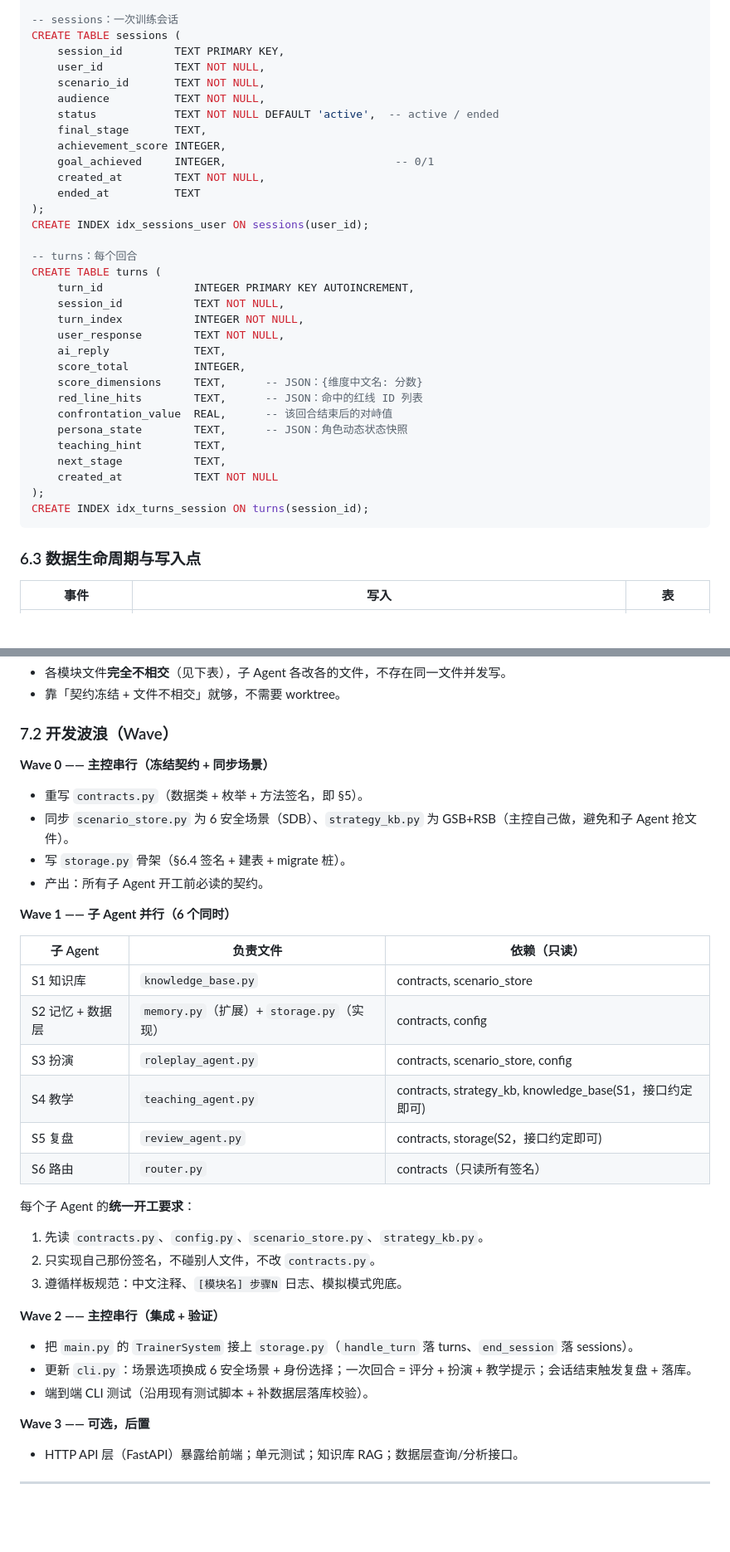
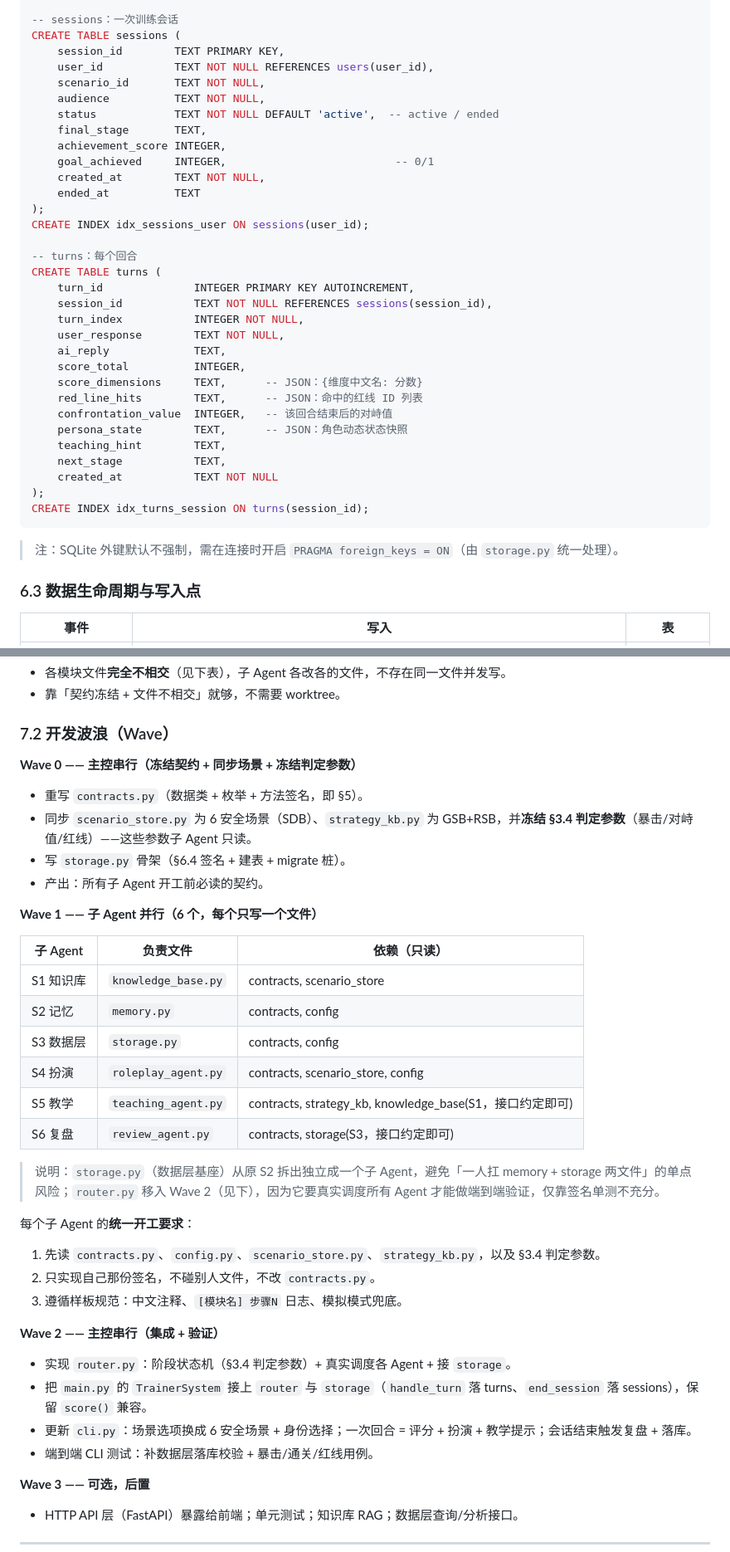
Before and after one commit to jdjxbcbj/self-trainer-agent, a Markdown page: PLAN.md, 2 parts joined by grey strips. Shown at 83% size. Rendered like a GitHub page; blank space fills up the shorter version.

Commit message:
docs: 冻结判定参数、消除爽感归属矛盾、重排 Wave 编排
对照评审意见补上三处断层：
- P0-1/P1-2：新增 §3.4 判定参数表（暴击阈值 ≥85、对峙值涨落、红线一票否决 ≤30、
  yield 阈值 ≤25、通关/失控条件），子 Agent 实现以此为准，不再各写各的
- P0-2：明确爽感循环本期由前端本地 demo 承担，后端只产出对峙值与评分、不落爽感字段；
  PRD §5.6/§7 与 PLAN §9 口径对齐
- P1-1：storage.py 从 S2 拆出独立成子 Agent，router.py 移入 Wave 2（需真实 Agent 端到端验证）
- 小项：turns/sessions 补外键 + PRAGMA 说明；confrontation_value float→int

Co-Authored-By: Claude Code <noreply@anthropic.com>

````diff
--- a/PLAN.md
+++ b/PLAN.md
@@ -369,7 +382,7 @@ CREATE TABLE users (
 -- sessions：一次训练会话
 CREATE TABLE sessions (
     session_id        TEXT PRIMARY KEY,
-    user_id           TEXT NOT NULL,
+    user_id           TEXT NOT NULL REFERENCES users(user_id),
     scenario_id       TEXT NOT NULL,
     audience          TEXT NOT NULL,
     status            TEXT NOT NULL DEFAULT 'active',  -- active / ended
@@ -384,14 +397,14 @@ CREATE INDEX idx_sessions_user ON sessions(user_id);
 -- turns：每个回合
 CREATE TABLE turns (
     turn_id              INTEGER PRIMARY KEY AUTOINCREMENT,
-    session_id           TEXT NOT NULL,
+    session_id           TEXT NOT NULL REFERENCES sessions(session_id),
     turn_index           INTEGER NOT NULL,
     user_response        TEXT NOT NULL,
     ai_reply             TEXT,
     score_total          INTEGER,
     score_dimensions     TEXT,      -- JSON：{维度中文名: 分数}
     red_line_hits        TEXT,      -- JSON：命中的红线 ID 列表
-    confrontation_value  REAL,      -- 该回合结束后的对峙值
+    confrontation_value  INTEGER,   -- 该回合结束后的对峙值
     persona_state        TEXT,      -- JSON：角色动态状态快照
     teaching_hint        TEXT,
     next_stage           TEXT,
@@ -399,6 +412,8 @@ CREATE TABLE turns (
 );
 CREATE INDEX idx_turns_session ON turns(session_id);
 ```
+
+> 注：SQLite 外键默认不强制，需在连接时开启 `PRAGMA foreign_keys = ON`（由 `storage.py` 统一处理）。
 
 ### 6.3 数据生命周期与写入点
 
@@ -458,32 +473,35 @@ class Storage:
 
 ### 7.2 开发波浪（Wave）
 
-**Wave 0 —— 主控串行（冻结契约 + 同步场景）**
+**Wave 0 —— 主控串行（冻结契约 + 同步场景 + 冻结判定参数）**
 - 重写 `contracts.py`（数据类 + 枚举 + 方法签名，即 §5）。
-- 同步 `scenario_store.py` 为 6 安全场景（SDB）、`strategy_kb.py` 为 GSB+RSB（主控自己做，避免和子 Agent 抢文件）。
+- 同步 `scenario_store.py` 为 6 安全场景（SDB）、`strategy_kb.py` 为 GSB+RSB，并**冻结 §3.4 判定参数**（暴击/对峙值/红线）——这些参数子 Agent 只读。
 - 写 `storage.py` 骨架（§6.4 签名 + 建表 + migrate 桩）。
 - 产出：所有子 Agent 开工前必读的契约。
 
-**Wave 1 —— 子 Agent 并行（6 个同时）**
+**Wave 1 —— 子 Agent 并行（6 个，每个只写一个文件）**
 
 | 子 Agent | 负责文件 | 依赖（只读） |
 |---|---|---|
 | S1 知识库 | `knowledge_base.py` | contracts, scenario_store |
-| S2 记忆 + 数据层 | `memory.py`（扩展）+ `storage.py`（实现） | contracts, config |
-| S3 扮演 | `roleplay_agent.py` | contracts, scenario_store, config |
-| S4 教学 | `teaching_agent.py` | contracts, strategy_kb, knowledge_base(S1，接口约定即可) |
-| S5 复盘 | `review_agent.py` | contracts, storage(S2，接口约定即可) |
-| S6 路由 | `router.py` | contracts（只读所有签名） |
+| S2 记忆 | `memory.py` | contracts, config |
+| S3 数据层 | `storage.py` | contracts, config |
+| S4 扮演 | `roleplay_agent.py` | contracts, scenario_store, config |
+| S5 教学 | `teaching_agent.py` | contracts, strategy_kb, knowledge_base(S1，接口约定即可) |
+| S6 复盘 | `review_agent.py` | contracts, storage(S3，接口约定即可) |
+
+> 说明：`storage.py`（数据层基座）从原 S2 拆出独立成一个子 Agent，避免「一人扛 memory + storage 两文件」的单点风险；`router.py` 移入 Wave 2（见下），因为它要真实调度所有 Agent 才能做端到端验证，仅靠签名单测不充分。
 
 每个子 Agent 的**统一开工要求**：
-1. 先读 `contracts.py`、`config.py`、`scenario_store.py`、`strategy_kb.py`。
+1. 先读 `contracts.py`、`config.py`、`scenario_store.py`、`strategy_kb.py`，以及 §3.4 判定参数。
 2. 只实现自己那份签名，不碰别人文件，不改 `contracts.py`。
 3. 遵循样板规范：中文注释、`[模块名] 步骤N` 日志、模拟模式兜底。
 
 **Wave 2 —— 主控串行（集成 + 验证）**
-- 把 `main.py` 的 `TrainerSystem` 接上 `storage.py`（`handle_turn` 落 turns、`end_session` 落 sessions）。
+- 实现 `router.py`：阶段状态机（§3.4 判定参数）+ 真实调度各 Agent + 接 `storage`。
+- 把 `main.py` 的 `TrainerSystem` 接上 `router` 与 `storage`（`handle_turn` 落 turns、`end_session` 落 sessions），保留 `score()` 兼容。
 - 更新 `cli.py`：场景选项换成 6 安全场景 + 身份选择；一次回合 = 评分 + 扮演 + 教学提示；会话结束触发复盘 + 落库。
-- 端到端 CLI 测试（沿用现有测试脚本 + 补数据层落库校验）。
+- 端到端 CLI 测试：补数据层落库校验 + 暴击/通关/红线用例。
 
 **Wave 3 —— 可选，后置**
 - HTTP API 层（FastAPI）暴露给前端；单元测试；知识库 RAG；数据层查询/分析接口。
````
Also changed, not shown: other parts of PLAN.md (+18 -2 lines), PRD.md (+3 -1 lines).
